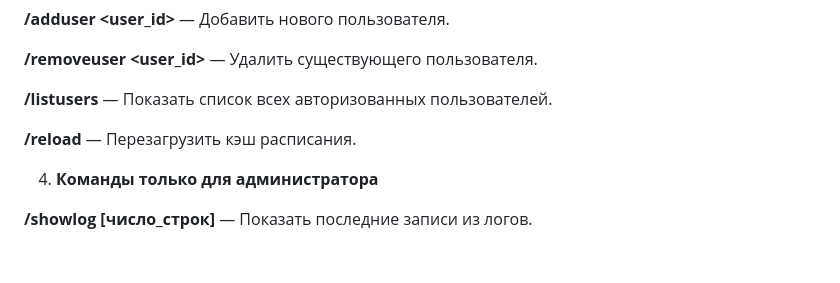
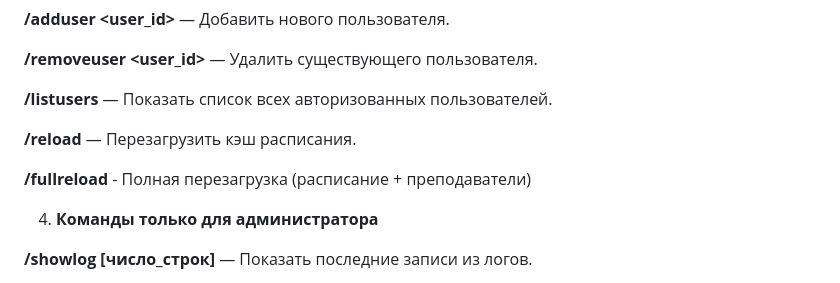
Before and after one commit to Baillora/SIBSAU_BOT, a Markdown page: README.md, the part around the change. Drawn GitHub-style; blank space fills up the shorter version.

```diff
--- a/README.md
+++ b/README.md
@@ -116,6 +116,8 @@ start.bat
 
 **/reload** — Перезагрузить кэш расписания.
 
+**/fullreload** - Полная перезагрузка (расписание + преподаватели)
+
 4. **Команды только для администратора**
 
 **/showlog [число_строк]** — Показать последние записи из логов.
```
